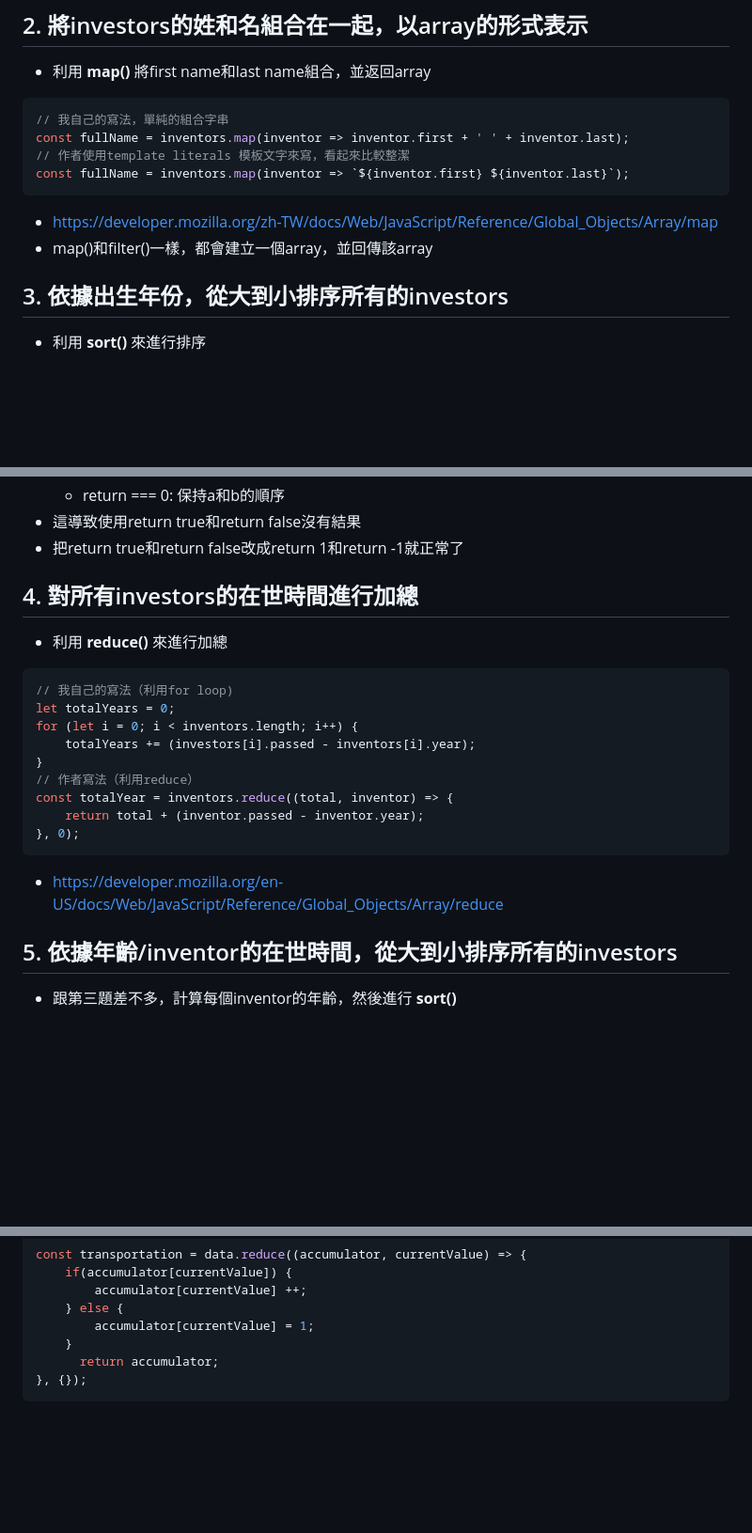
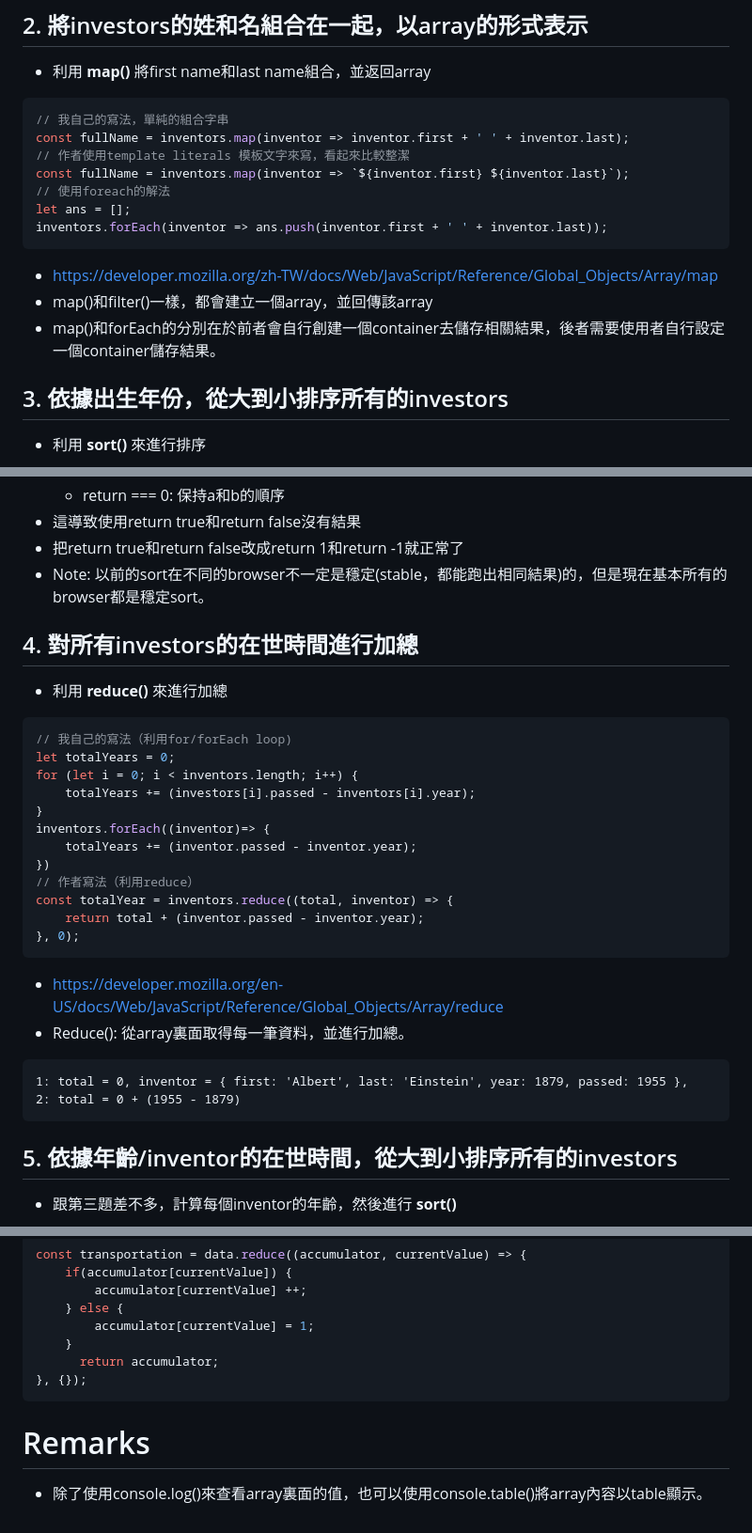
Before and after one commit to ariel055132/javascript30, a Markdown page: Day 4 Array Cardio Day 1/README.md, 3 parts joined by grey strips. Shown at 94% size. GitHub-like rendering; blank space fills up the shorter version.

````diff
--- a/Day 4 Array Cardio Day 1/README.md
+++ b/Day 4 Array Cardio Day 1/README.md
@@ -38,9 +38,13 @@ const fifteen = inventors.filter(inventor => {
 const fullName = inventors.map(inventor => inventor.first + ' ' + inventor.last);
 // 作者使用template literals 模板文字來寫，看起來比較整潔
 const fullName = inventors.map(inventor => `${inventor.first} ${inventor.last}`);
+// 使用foreach的解法
+let ans = [];
+inventors.forEach(inventor => ans.push(inventor.first + ' ' + inventor.last));
 ```
 * https://developer.mozilla.org/zh-TW/docs/Web/JavaScript/Reference/Global_Objects/Array/map
 * map()和filter()一樣，都會建立一個array，並回傳該array
+* map()和forEach的分別在於前者會自行創建一個container去儲存相關結果，後者需要使用者自行設定一個container儲存結果。
 
 ## 3. 依據出生年份，從大到小排序所有的investors
 * 利用 **sort()** 來進行排序
@@ -64,21 +68,30 @@ const ordered = inventors.sort((a, b) => a.year > b.year ? 1: -1)
   * return === 0: 保持a和b的順序
 * 這導致使用return true和return false沒有結果
 * 把return true和return false改成return 1和return -1就正常了
+* Note: 以前的sort在不同的browser不一定是穩定(stable，都能跑出相同結果)的，但是現在基本所有的browser都是穩定sort。
 
 ## 4. 對所有investors的在世時間進行加總
 * 利用 **reduce()** 來進行加總
 ```javascript
-// 我自己的寫法（利用for loop)
+// 我自己的寫法（利用for/forEach loop)
 let totalYears = 0;
 for (let i = 0; i < inventors.length; i++) {
     totalYears += (investors[i].passed - inventors[i].year);
 }
+inventors.forEach((inventor)=> {
+    totalYears += (inventor.passed - inventor.year);
+})
 // 作者寫法（利用reduce）
 const totalYear = inventors.reduce((total, inventor) => {
     return total + (inventor.passed - inventor.year);
 }, 0);
 ```
 * https://developer.mozilla.org/en-US/docs/Web/JavaScript/Reference/Global_Objects/Array/reduce
+* Reduce(): 從array裏面取得每一筆資料，並進行加總。
+```
+1: total = 0, inventor = { first: 'Albert', last: 'Einstein', year: 1879, passed: 1955 },
+2: total = 0 + (1955 - 1879)
+```
 
 ## 5. 依據年齡/inventor的在世時間，從大到小排序所有的investors
 * 跟第三題差不多，計算每個inventor的年齡，然後進行 **sort()**
@@ -137,3 +150,6 @@ const transportation = data.reduce((accumulator, currentValue) => {
       return accumulator;
 }, {});
 ```
+
+# Remarks
+* 除了使用console.log()來查看array裏面的值，也可以使用console.table()將array內容以table顯示。
````
